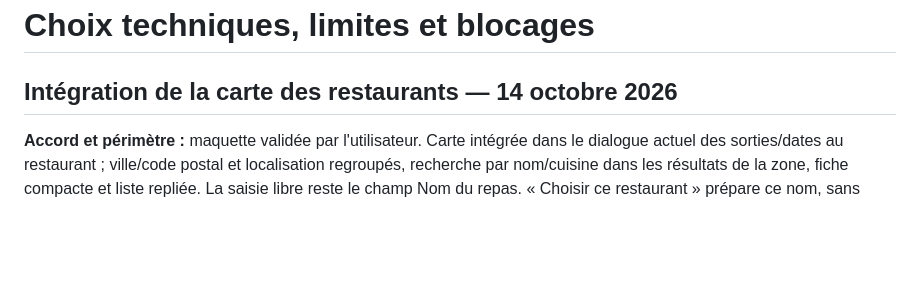
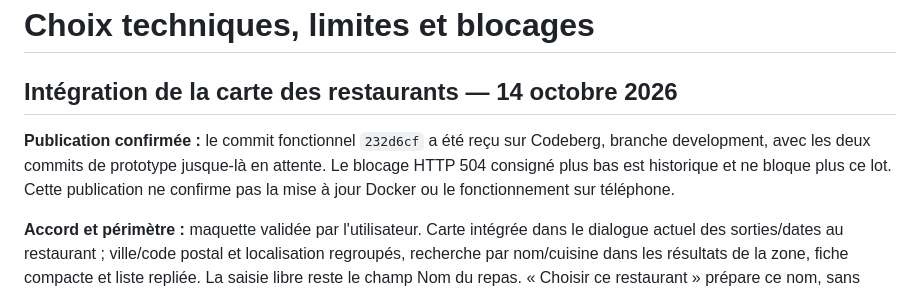
Before and after one commit to Association-Lion-Lab/manger, a Markdown page: docs/DECISIONS.md, the part around the change. GitHub-like rendering; blank space fills up the shorter version.

Commit message:
docs: confirm restaurant map publication after Codeberg recovery

```diff
--- a/docs/DECISIONS.md
+++ b/docs/DECISIONS.md
@@ -1,6 +1,8 @@
 # Choix techniques, limites et blocages
 
 ## Intégration de la carte des restaurants — 14 octobre 2026
+
+**Publication confirmée :** le commit fonctionnel `232d6cf` a été reçu sur Codeberg, branche development, avec les deux commits de prototype jusque-là en attente. Le blocage HTTP 504 consigné plus bas est historique et ne bloque plus ce lot. Cette publication ne confirme pas la mise à jour Docker ou le fonctionnement sur téléphone.
 
 **Accord et périmètre :** maquette validée par l'utilisateur. Carte intégrée dans le dialogue actuel des sorties/dates au restaurant ; ville/code postal et localisation regroupés, recherche par nom/cuisine dans les résultats de la zone, fiche compacte et liste repliée. La saisie libre reste le champ Nom du repas. « Choisir ce restaurant » prépare ce nom, sans écrire ; « Ajouter au calendrier » conserve la sauvegarde protégée existante. Pas de réservation, nouvel onglet, recherche mondiale ou extension du rayon : jusqu'à huit établissements OSM dans un rayon de 3 km, selon le service et sa couverture.
 
```
